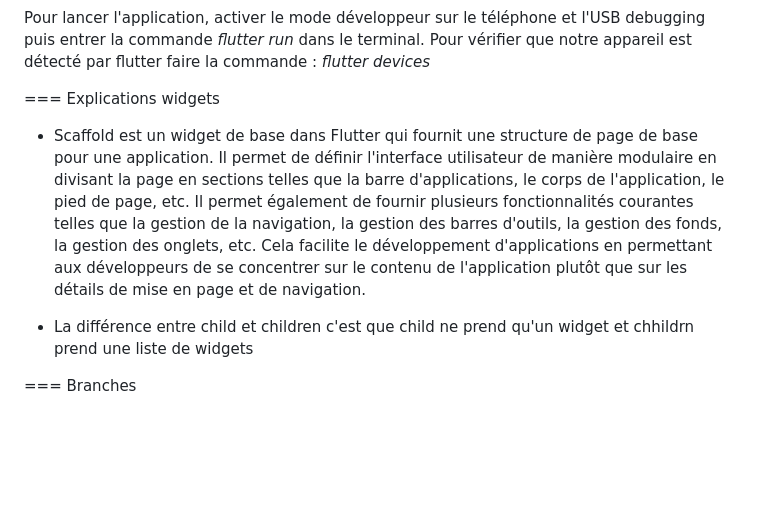
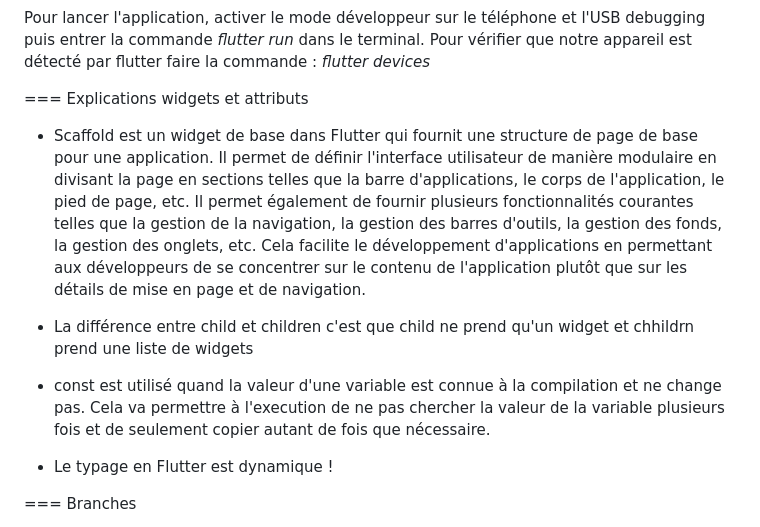
Before and after one commit to OryannMcCloud/Appli_GPS_flutter, a Markdown page: README.md, the part around the change. GitHub-like rendering; blank space fills up the shorter version.

Commit message:
const explained

```diff
--- a/README.md
+++ b/README.md
@@ -31,11 +31,15 @@ Ajout de plusieurs packages pour organiser au mieux l'application en vue d'une m
 Pour lancer l'application, activer le mode développeur sur le téléphone et l'USB debugging puis entrer la commande _flutter run_ dans le terminal.
 Pour vérifier que notre appareil est détecté par flutter faire la commande : _flutter devices_
 
-=== Explications widgets
+=== Explications widgets et attributs
 
 * Scaffold est un widget de base dans Flutter qui fournit une structure de page de base pour une application. Il permet de définir l'interface utilisateur de manière modulaire en divisant la page en sections telles que la barre d'applications, le corps de l'application, le pied de page, etc. Il permet également de fournir plusieurs fonctionnalités courantes telles que la gestion de la navigation, la gestion des barres d'outils, la gestion des fonds, la gestion des onglets, etc. Cela facilite le développement d'applications en permettant aux développeurs de se concentrer sur le contenu de l'application plutôt que sur les détails de mise en page et de navigation.
 
 * La différence entre child et children c'est que child ne prend qu'un widget et chhildrn prend une liste de widgets
+
+* const est utilisé quand la valeur d'une variable est connue à la compilation et ne change pas. Cela va permettre à l'execution de ne pas chercher la valeur de la variable plusieurs fois et de seulement copier autant de fois que nécessaire.
+
+* Le typage en Flutter est dynamique !
 
 === Branches
 
```
